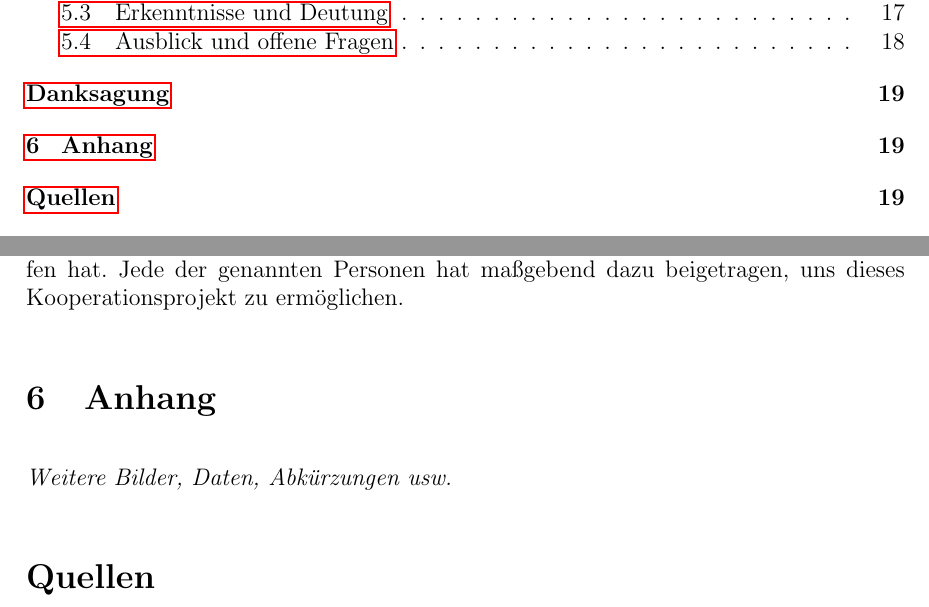
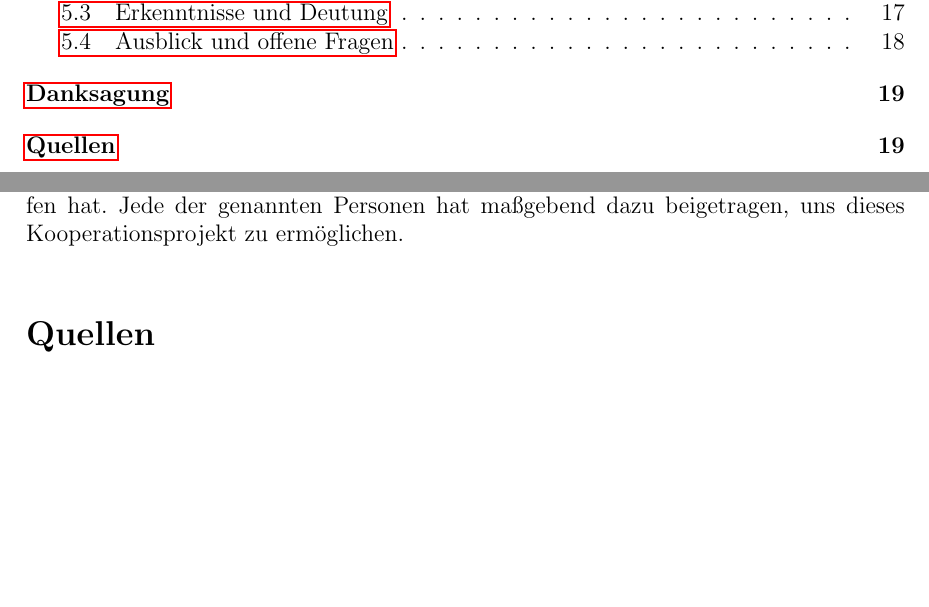
Before and after one commit to hector-crawler/abschlussarbeit, a LaTeX document (abschlussbericht.tex, which reads sections/anhang-etc.tex): two parts of pages 2 and 20 of 24, joined at a grey line, cut so that both start at the same text, the shorter picture padded with empty space. Compiled offline with pdfLaTeX.

Commit message:
Anhang auskommentiert

```diff
--- a/sections/anhang-etc.tex
+++ b/sections/anhang-etc.tex
@@ -3,9 +3,9 @@
 
 Wir bedanken uns bei den Leitern unseres Hector-Kurses, Dr. Rolf Piffer und Inka Briese, welche schon lange mit viel Aufmerksamkeit unseren Kurs betreuen. Wir danken auch unserem Kooperationspartner Prof. Dr. Thomas Ihme der Technischen Hochschule Mannheim, der uns entlang des Projekts stets mit Engagement unterstützte, sowie dem Ehepaar Hector, welches dieses Seminar zur Begabtenförderung ins Leben gerufen hat. Jede der genannten Personen hat maßgebend dazu beigetragen, uns dieses Kooperationsprojekt zu ermöglichen.
 
-\section{Anhang}
+% \section{Anhang}
 
-\textit{Weitere Bilder, Daten, Abkürzungen usw.}
+% \textit{Weitere Bilder, Daten, Abkürzungen usw.}
 
 \section*{Quellen}
 \addcontentsline{toc}{section}{Quellen}
```
